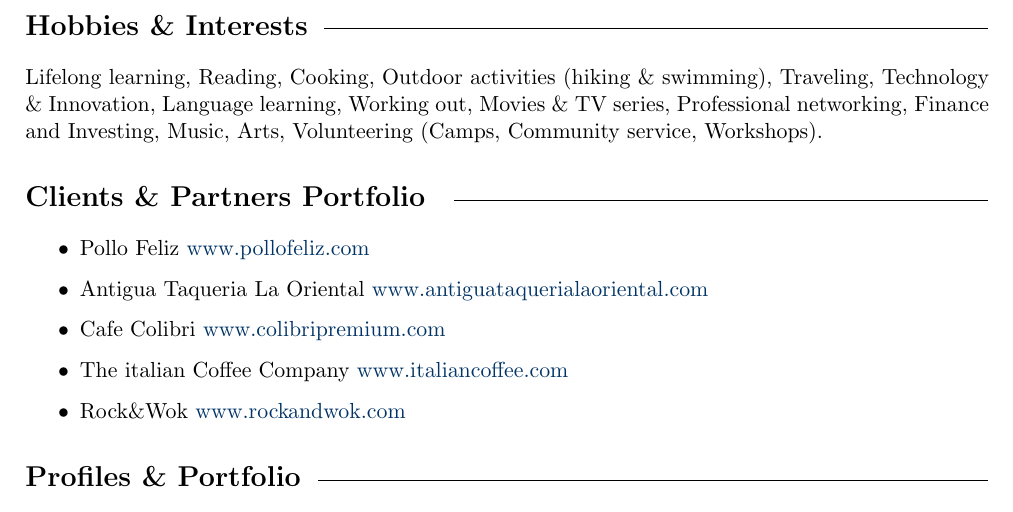
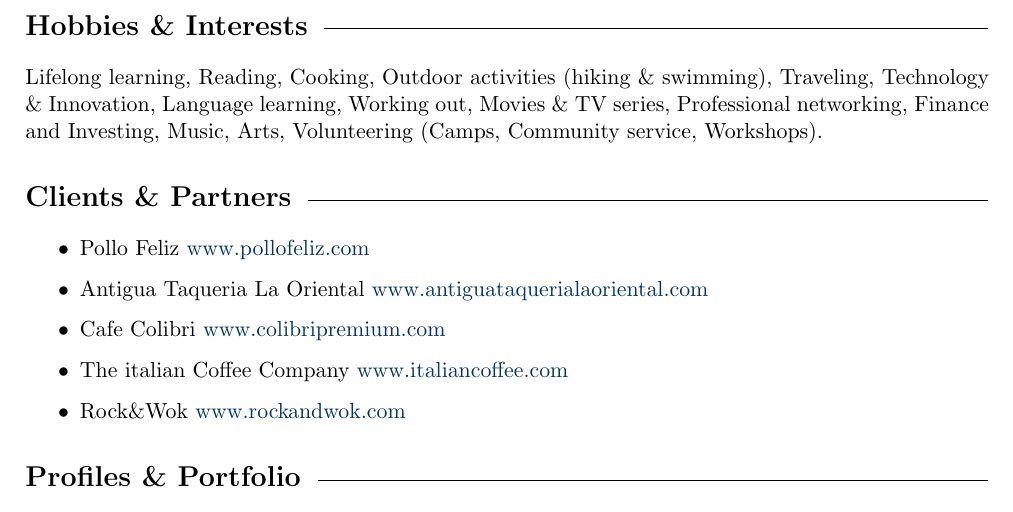
Before and after one commit to Ruxterlo/Roque-s-CV, a LaTeX document (main.tex): part of page 3 of 3, cut so that both start at the same text. Compiled offline with pdfLaTeX.

Commit message:
Update section name

```diff
--- a/main.tex
+++ b/main.tex
@@ -206,7 +206,7 @@
 Lifelong learning, Reading, Cooking, Outdoor activities (hiking \& swimming), Traveling, Technology \& Innovation, Language learning, Working out, Movies \& TV series, Professional networking, Finance and Investing, Music, Arts, Volunteering (Camps, Community service, Workshops).
 
 % Sección solo para el outline
-\cvsection{Clients \& Partners Portfolio }
+\cvsection{Clients \& Partners}
 
 \begin{itemize}
 
```
